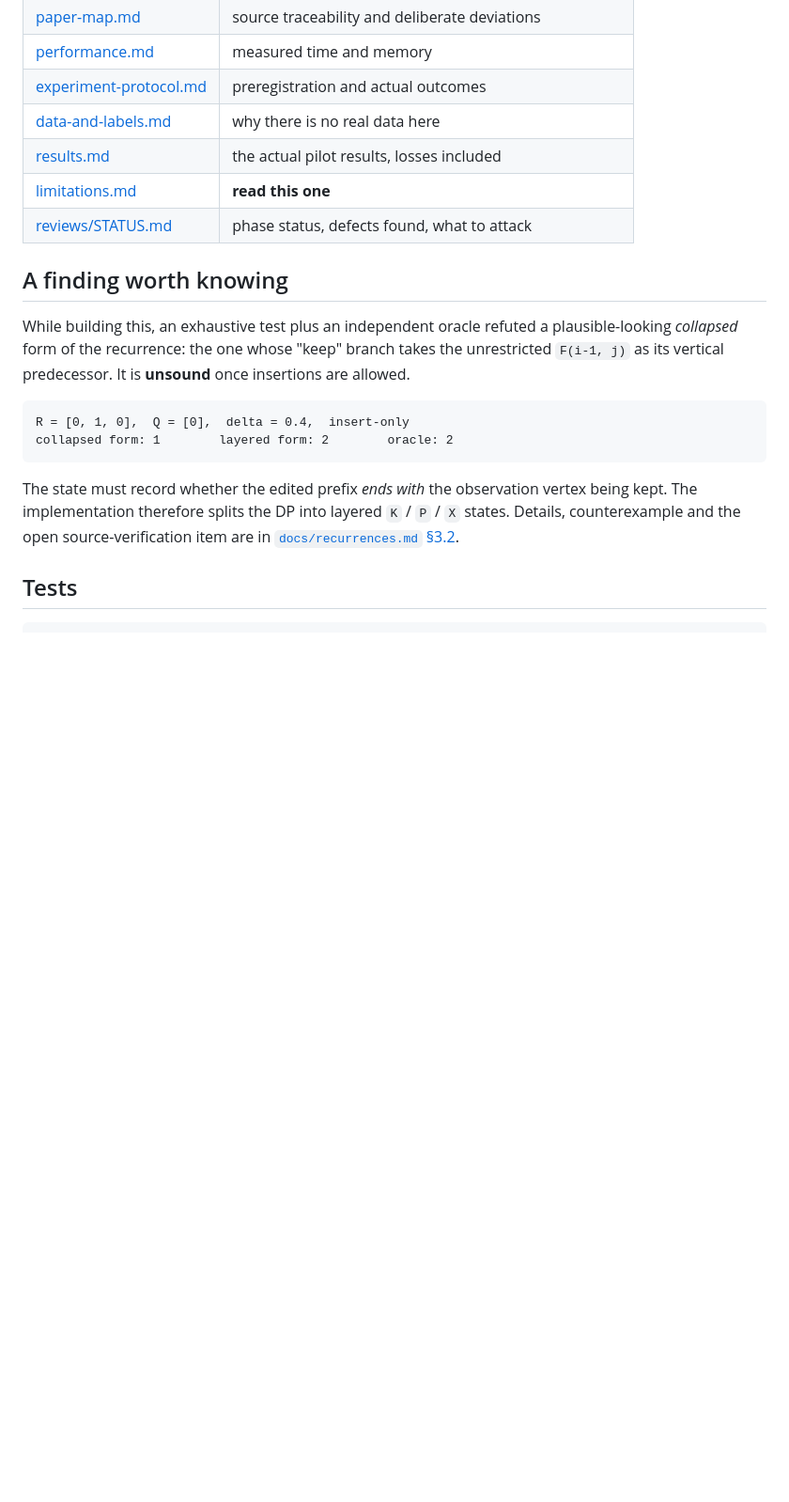
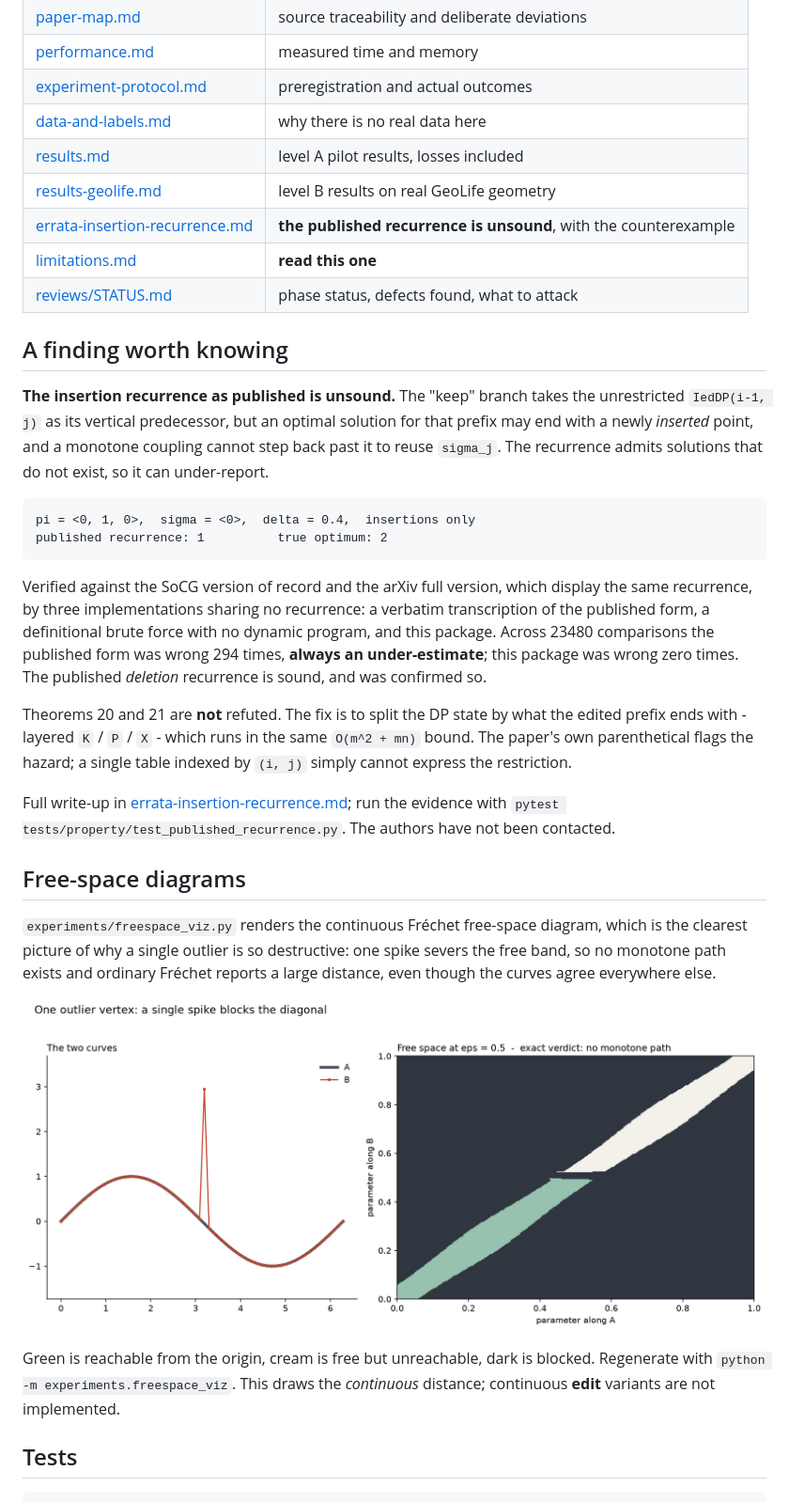
Before and after one commit to joass1/frechet-edit, a Markdown page: README.md, the part around the change printed below. Shown: that part at 94% size. Drawn GitHub-style; pictures changed too: docs/images/freespace_spike.png (added); blank space fills up the shorter version.

````diff
--- a/README.md
+++ b/README.md
@@ -102,26 +102,54 @@ semantics. Three points catch people out:
 | [performance.md](docs/performance.md) | measured time and memory |
 | [experiment-protocol.md](docs/experiment-protocol.md) | preregistration and actual outcomes |
 | [data-and-labels.md](docs/data-and-labels.md) | why there is no real data here |
-| [results.md](docs/results.md) | the actual pilot results, losses included |
+| [results.md](docs/results.md) | level A pilot results, losses included |
+| [results-geolife.md](docs/results-geolife.md) | level B results on real GeoLife geometry |
+| [errata-insertion-recurrence.md](docs/errata-insertion-recurrence.md) | **the published recurrence is unsound**, with the counterexample |
 | [limitations.md](docs/limitations.md) | **read this one** |
 | [reviews/STATUS.md](docs/reviews/STATUS.md) | phase status, defects found, what to attack |
 
 ## A finding worth knowing
 
-While building this, an exhaustive test plus an independent oracle refuted a
-plausible-looking *collapsed* form of the recurrence: the one whose "keep"
-branch takes the unrestricted `F(i-1, j)` as its vertical predecessor. It is
-**unsound** once insertions are allowed.
+**The insertion recurrence as published is unsound.** The "keep" branch takes
+the unrestricted `IedDP(i-1, j)` as its vertical predecessor, but an optimal
+solution for that prefix may end with a newly *inserted* point, and a monotone
+coupling cannot step back past it to reuse `sigma_j`. The recurrence admits
+solutions that do not exist, so it can under-report.
 
 ```
-R = [0, 1, 0],  Q = [0],  delta = 0.4,  insert-only
-collapsed form: 1        layered form: 2        oracle: 2
+pi = <0, 1, 0>,  sigma = <0>,  delta = 0.4,  insertions only
+published recurrence: 1          true optimum: 2
 ```
 
-The state must record whether the edited prefix *ends with* the observation
-vertex being kept. The implementation therefore splits the DP into layered
-`K` / `P` / `X` states. Details, counterexample and the open source-verification
-item are in [`docs/recurrences.md` §3.2](docs/recurrences.md).
+Verified against the SoCG version of record and the arXiv full version, which
+display the same recurrence, by three implementations sharing no recurrence: a
+verbatim transcription of the published form, a definitional brute force with no
+dynamic program, and this package. Across 23480 comparisons the published form
+was wrong 294 times, **always an under-estimate**; this package was wrong zero
+times. The published *deletion* recurrence is sound, and was confirmed so.
+
+Theorems 20 and 21 are **not** refuted. The fix is to split the DP state by what
+the edited prefix ends with - layered `K` / `P` / `X` - which runs in the same
+`O(m^2 + mn)` bound. The paper's own parenthetical flags the hazard; a single
+table indexed by `(i, j)` simply cannot express the restriction.
+
+Full write-up in
+[errata-insertion-recurrence.md](docs/errata-insertion-recurrence.md); run the
+evidence with `pytest tests/property/test_published_recurrence.py`. The authors
+have not been contacted.
+
+## Free-space diagrams
+
+`experiments/freespace_viz.py` renders the continuous Fréchet free-space diagram,
+which is the clearest picture of why a single outlier is so destructive: one
+spike severs the free band, so no monotone path exists and ordinary Fréchet
+reports a large distance, even though the curves agree everywhere else.
+
+![Free-space diagram with one outlier vertex](docs/images/freespace_spike.png)
+
+Green is reachable from the origin, cream is free but unreachable, dark is
+blocked. Regenerate with `python -m experiments.freespace_viz`. This draws the
+*continuous* distance; continuous **edit** variants are not implemented.
 
 ## Tests
 
````
Also changed, not shown: other parts of README.md (+13 -5 lines), docs/results-geolife.md (added, +142 -0 lines), docs/reviews/STATUS.md (+29 -6 lines), docs/images/freespace_feasible.png (added), docs/images/freespace_infeasible.png (added), 10 other files.
